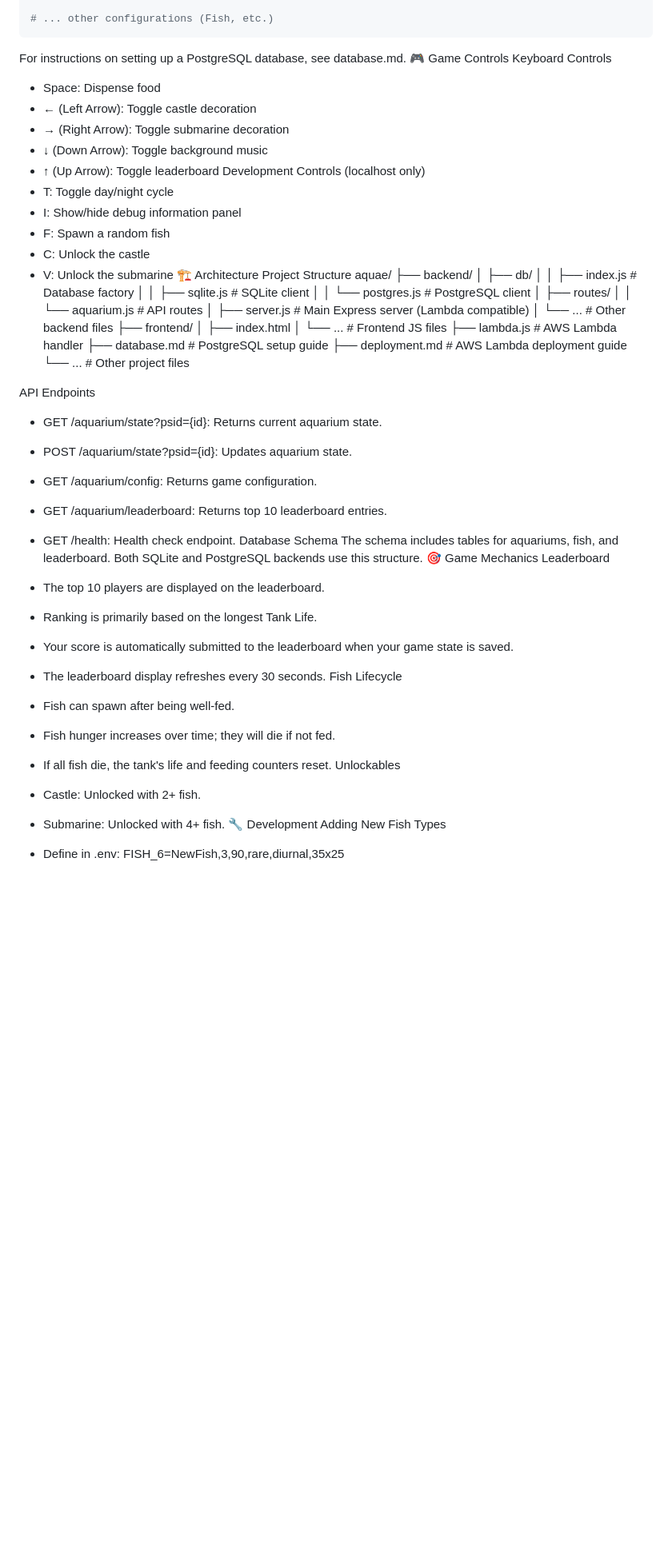
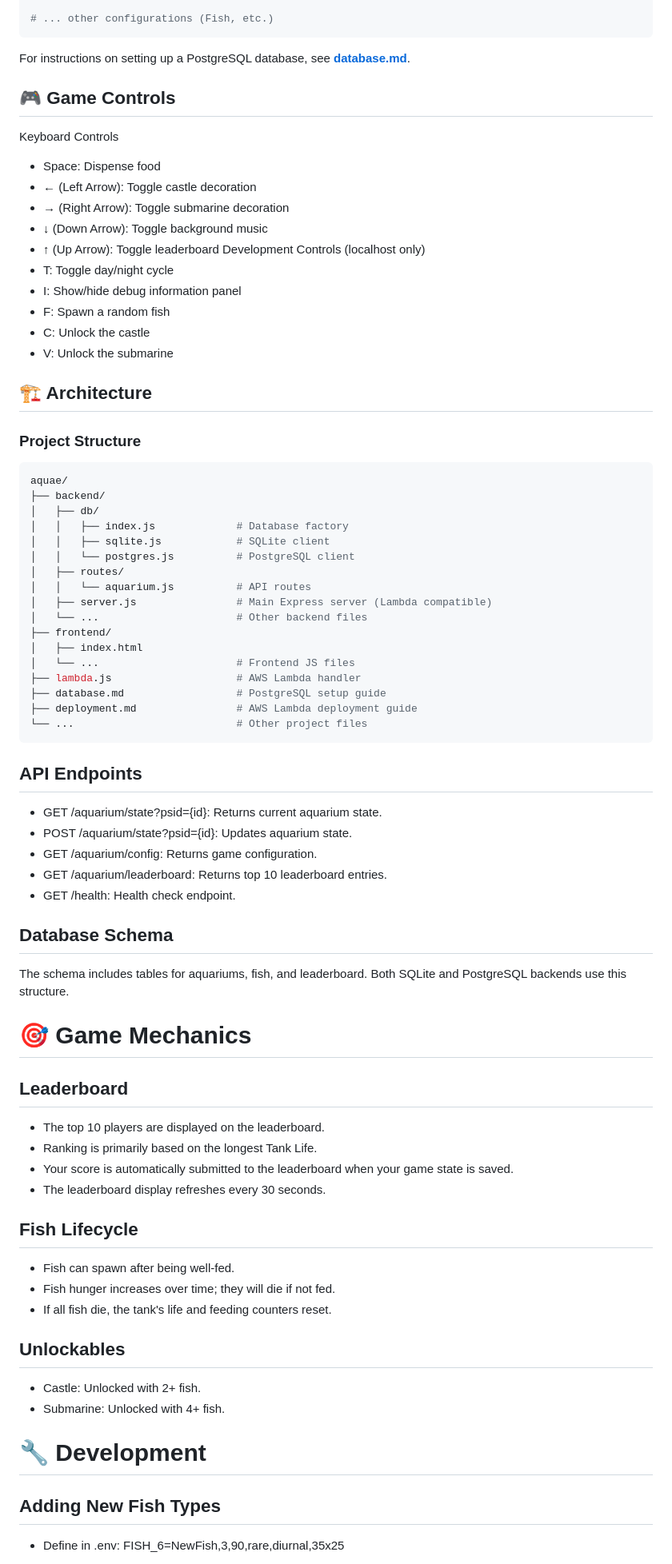
Before and after one commit to tsella/fishtank, a Markdown page: readme.md, the part around one of its changes. Shown at 80% size. GitHub-like rendering; blank space fills up the shorter version.

Commit message:
fix readme 2

````diff
--- a/readme.md
+++ b/readme.md
@@ -97,8 +97,9 @@ PG_DATABASE=aquae
 # ... other configurations (Fish, etc.)
 ```
 
-For instructions on setting up a PostgreSQL database, see database.md.
-🎮 Game Controls
+For instructions on setting up a PostgreSQL database, see **[database.md](database.md)**.
+
+## 🎮 Game Controls
 Keyboard Controls
  * Space: Dispense food
  * ← (Left Arrow): Toggle castle decoration
@@ -111,8 +112,10 @@ Development Controls (localhost only)
  * F: Spawn a random fish
  * C: Unlock the castle
  * V: Unlock the submarine
-🏗️ Architecture
-Project Structure
+
+## 🏗️ Architecture
+### Project Structure
+```env
 aquae/
 ├── backend/
 │   ├── db/
@@ -130,30 +133,35 @@ aquae/
 ├── database.md                  # PostgreSQL setup guide
 ├── deployment.md                # AWS Lambda deployment guide
 └── ...                          # Other project files
+```
 
-API Endpoints
+## API Endpoints
  * GET /aquarium/state?psid={id}: Returns current aquarium state.
  * POST /aquarium/state?psid={id}: Updates aquarium state.
  * GET /aquarium/config: Returns game configuration.
  * GET /aquarium/leaderboard: Returns top 10 leaderboard entries.
  * GET /health: Health check endpoint.
-Database Schema
+
+## Database Schema
 The schema includes tables for aquariums, fish, and leaderboard. Both SQLite and PostgreSQL backends use this structure.
-🎯 Game Mechanics
-Leaderboard
+
+# 🎯 Game Mechanics
+## Leaderboard
  * The top 10 players are displayed on the leaderboard.
  * Ranking is primarily based on the longest Tank Life.
  * Your score is automatically submitted to the leaderboard when your game state is saved.
  * The leaderboard display refreshes every 30 seconds.
-Fish Lifecycle
+## Fish Lifecycle
  * Fish can spawn after being well-fed.
  * Fish hunger increases over time; they will die if not fed.
  * If all fish die, the tank's life and feeding counters reset.
-Unlockables
+## Unlockables
  * Castle: Unlocked with 2+ fish.
  * Submarine: Unlocked with 4+ fish.
-🔧 Development
-Adding New Fish Types
+
+# 🔧 Development
+
+## Adding New Fish Types
  * Define in .env:
    FISH_6=NewFish,3,90,rare,diurnal,35x25
 
````
Also changed, not shown: other parts of readme.md (+12 -6 lines).
